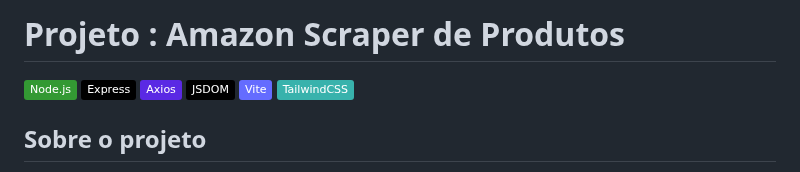
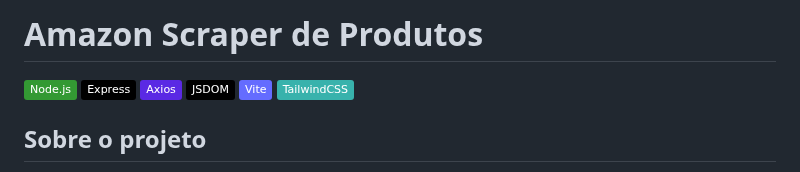
Before and after one commit to NatanLuz/amazon_scraper_fullstackAPI, a Markdown page: README.md, the part around the change. GitHub-like rendering; badges without logos.

Commit message:
Atualizar o README.md Nome do projeto

```diff
--- a/README.md
+++ b/README.md
@@ -1,4 +1,4 @@
-# Projeto : Amazon Scraper de Produtos
+# Amazon Scraper de Produtos
 
 [![Node.js](https://img.shields.io/badge/Node.js-339933?style=flat&logo=node.js&logoColor=white)]()
 [![Express](https://img.shields.io/badge/Express-000000?style=flat&logo=express&logoColor=white)]()
```
